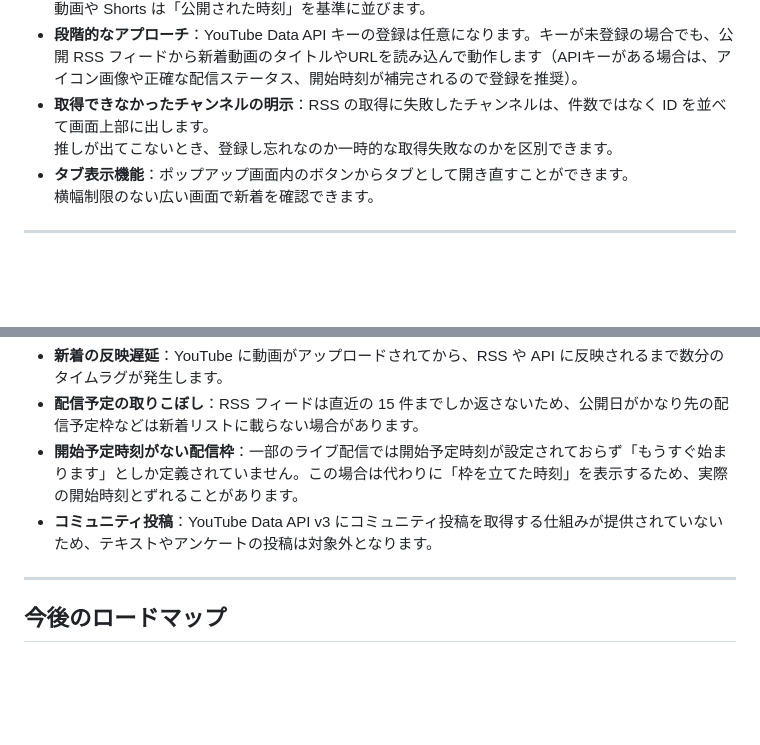
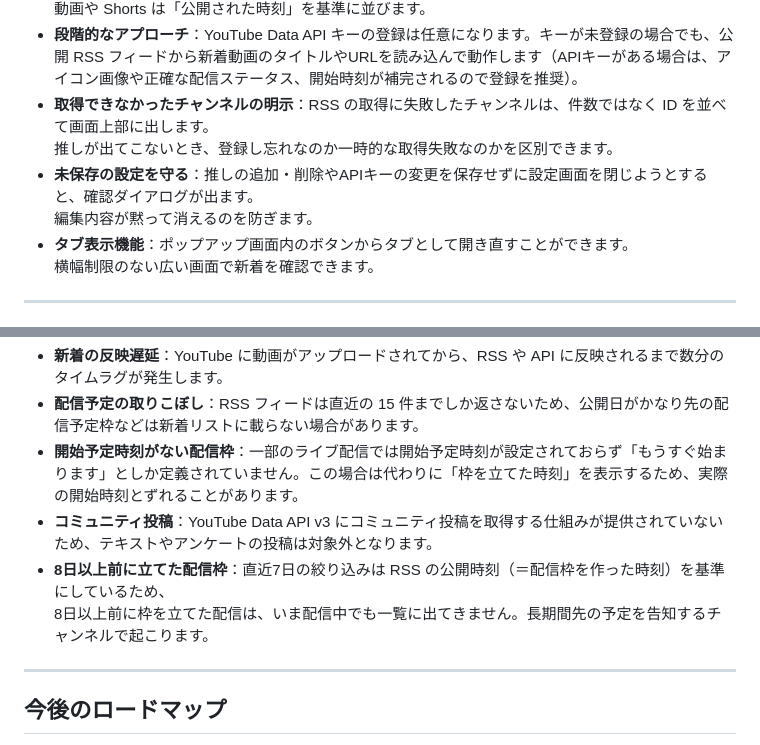
Before and after one commit to YoyogiPinball/oshi-mado, a Markdown page: README.md, 2 parts joined by grey strips. Rendered like a GitHub page; blank space fills up the shorter version.

```diff
--- a/README.md
+++ b/README.md
@@ -19,6 +19,7 @@ YouTubeの「登録チャンネル」画面から推しの配信を探すのが
 - **視聴可能時刻を基準にしたソート**：ライブ配信やアーカイブは「配信が始まった時刻」基準、<br>動画や Shorts は「公開された時刻」を基準に並びます。
 - **段階的なアプローチ**：YouTube Data API キーの登録は任意になります。キーが未登録の場合でも、公開 RSS フィードから新着動画のタイトルやURLを読み込んで動作します（APIキーがある場合は、アイコン画像や正確な配信ステータス、開始時刻が補完されるので登録を推奨）。
 - **取得できなかったチャンネルの明示**：RSS の取得に失敗したチャンネルは、件数ではなく ID を並べて画面上部に出します。<br>推しが出てこないとき、登録し忘れなのか一時的な取得失敗なのかを区別できます。
+- **未保存の設定を守る**：推しの追加・削除やAPIキーの変更を保存せずに設定画面を閉じようとすると、確認ダイアログが出ます。<br>編集内容が黙って消えるのを防ぎます。
 - **タブ表示機能**：ポップアップ画面内のボタンからタブとして開き直すことができます。<br>横幅制限のない広い画面で新着を確認できます。
 
 ---
@@ -77,6 +78,7 @@ API 仕様上、1回のリクエストに最大 50 件の動画 ID を含めら
 - **配信予定の取りこぼし**：RSS フィードは直近の 15 件までしか返さないため、公開日がかなり先の配信予定枠などは新着リストに載らない場合があります。
 - **開始予定時刻がない配信枠**：一部のライブ配信では開始予定時刻が設定されておらず「もうすぐ始まります」としか定義されていません。この場合は代わりに「枠を立てた時刻」を表示するため、実際の開始時刻とずれることがあります。
 - **コミュニティ投稿**：YouTube Data API v3 にコミュニティ投稿を取得する仕組みが提供されていないため、テキストやアンケートの投稿は対象外となります。
+- **8日以上前に立てた配信枠**：直近7日の絞り込みは RSS の公開時刻（＝配信枠を作った時刻）を基準にしているため、<br>8日以上前に枠を立てた配信は、いま配信中でも一覧に出てきません。長期間先の予定を告知するチャンネルで起こります。
 
 ---
 
```
Also changed, not shown: other parts of README.md (+1 -1 lines), AGENTS.md (+3 -2 lines), PRIVACY.md (+10 -7 lines).
